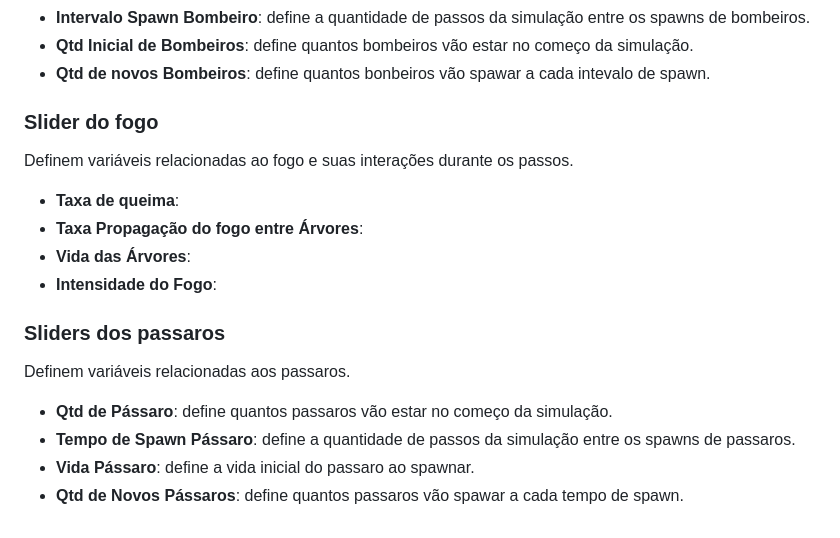
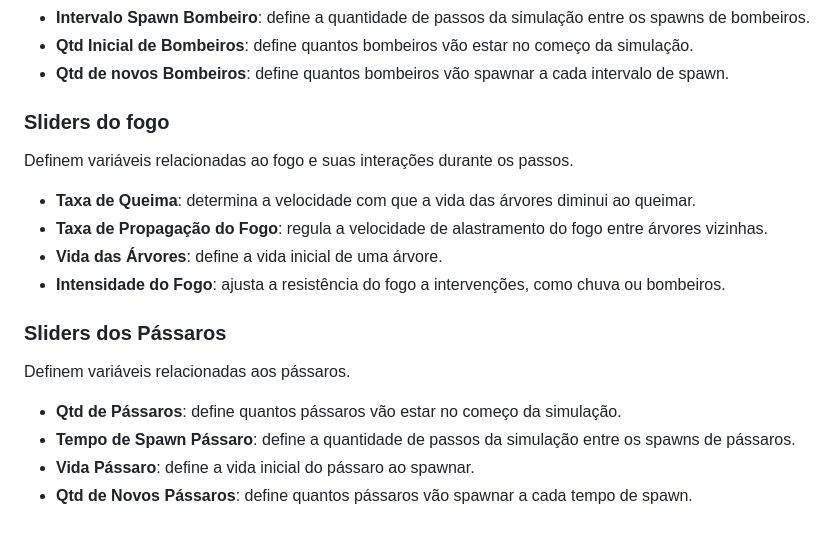
Before and after one commit to viniciusgma/AV2, a Markdown page: usage.md, the part around one of its changes. GitHub-like rendering.

```diff
--- a/usage.md
+++ b/usage.md
@@ -46,17 +52,17 @@ Definem variáveis relacionadas aos bombeiros.
 - **Intervalo Spawn Bombeiro**: define a quantidade de passos da simulação entre os spawns de bombeiros.
 - **Qtd Inicial de Bombeiros**: define quantos bombeiros vão estar no começo da simulação.
-- **Qtd de novos Bombeiros**: define quantos bonbeiros vão spawar a cada intevalo de spawn.
+- **Qtd de novos Bombeiros**: define quantos bombeiros vão spawnar a cada intervalo de spawn.
 
-### Slider do fogo
+### Sliders do fogo
 Definem variáveis relacionadas ao fogo e suas interações durante os passos.
-- **Taxa de queima**:
-- **Taxa Propagação do fogo entre Árvores**:
-- **Vida das Árvores**:
-- **Intensidade do Fogo**:
+- **Taxa de Queima**: determina a velocidade com que a vida das árvores diminui ao queimar.
+- **Taxa de Propagação do Fogo**: regula a velocidade de alastramento do fogo entre árvores vizinhas.
+- **Vida das Árvores**: define a vida inicial de uma árvore.
+- **Intensidade do Fogo**: ajusta a resistência do fogo a intervenções, como chuva ou bombeiros.
 
-### Sliders dos passaros
-Definem variáveis relacionadas aos passaros.
-- **Qtd de Pássaro**: define quantos passaros vão estar no começo da simulação.
-- **Tempo de Spawn Pássaro**: define a quantidade de passos da simulação entre os spawns de passaros.
-- **Vida Pássaro**: define a vida inicial do passaro ao spawnar.
-- **Qtd de Novos Pássaros**: define quantos passaros vão spawar a cada tempo de spawn.
+### Sliders dos Pássaros
+Definem variáveis relacionadas aos pássaros.
+- **Qtd de Pássaros**: define quantos pássaros vão estar no começo da simulação.
+- **Tempo de Spawn Pássaro**: define a quantidade de passos da simulação entre os spawns de pássaros.
+- **Vida Pássaro**: define a vida inicial do pássaro ao spawnar.
+- **Qtd de Novos Pássaros**: define quantos pássaros vão spawnar a cada tempo de spawn.
```
Also changed, not shown: other parts of usage.md (+20 -14 lines).
